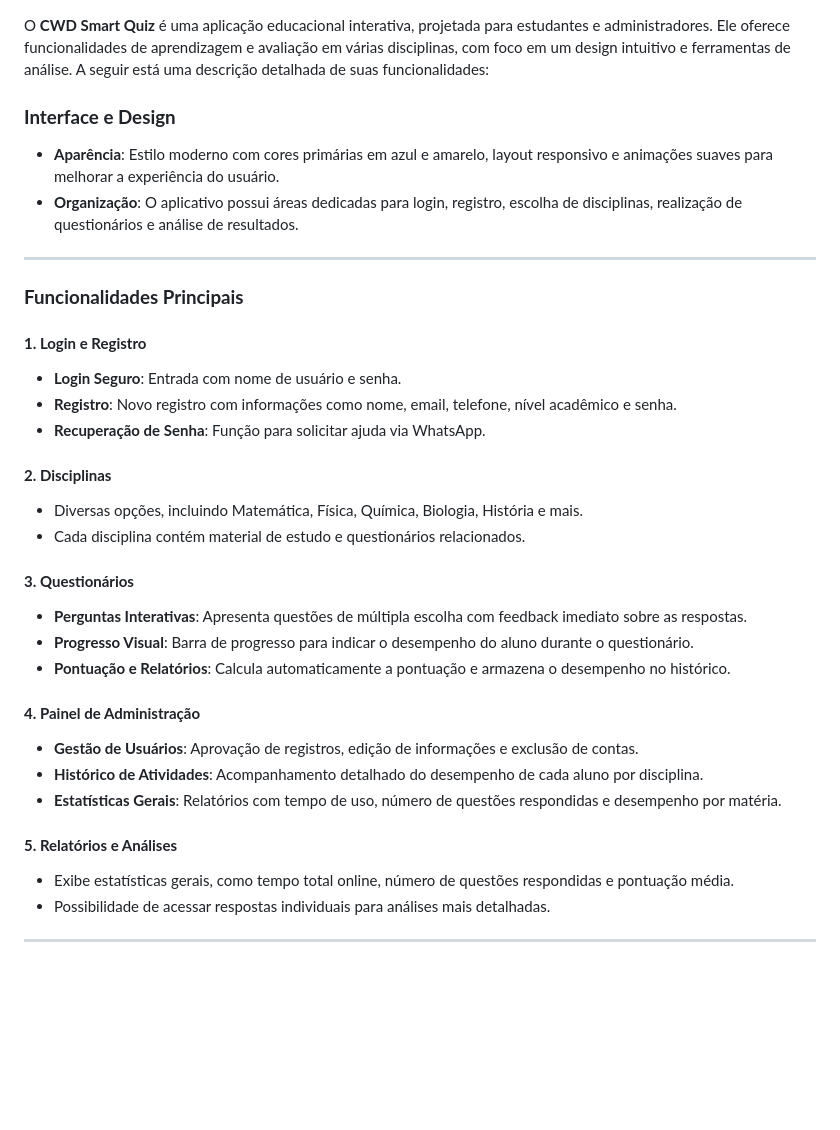
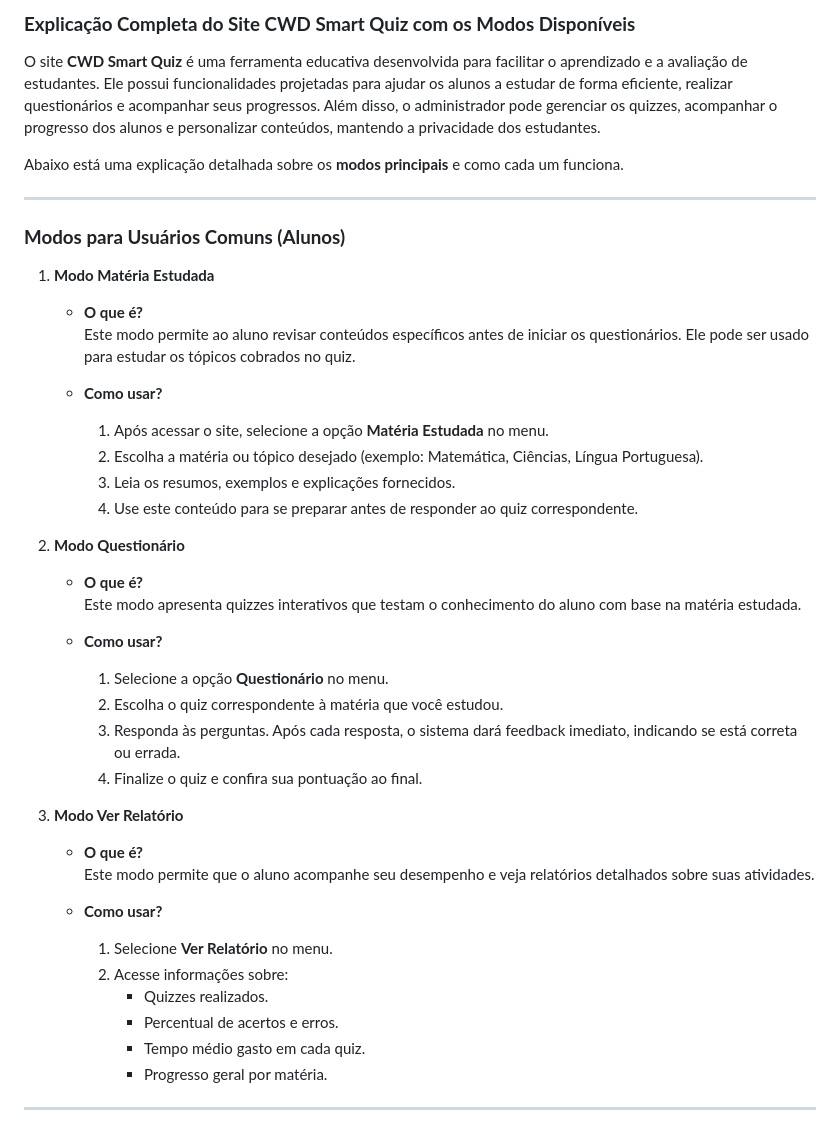
Before and after one commit to CamiloDuvane/a, a Markdown page: README.md, the part around the change printed below. GitHub-like rendering; blank space fills up the shorter version.

```diff
--- a/README.md
+++ b/README.md
@@ -1,36 +1,44 @@
+### **Explicação Completa do Site CWD Smart Quiz com os Modos Disponíveis**
 
+O site **CWD Smart Quiz** é uma ferramenta educativa desenvolvida para facilitar o aprendizado e a avaliação de estudantes. Ele possui funcionalidades projetadas para ajudar os alunos a estudar de forma eficiente, realizar questionários e acompanhar seus progressos. Além disso, o administrador pode gerenciar os quizzes, acompanhar o progresso dos alunos e personalizar conteúdos, mantendo a privacidade dos estudantes.
 
-O **CWD Smart Quiz** é uma aplicação educacional interativa, projetada para estudantes e administradores. Ele oferece funcionalidades de aprendizagem e avaliação em várias disciplinas, com foco em um design intuitivo e ferramentas de análise. A seguir está uma descrição detalhada de suas funcionalidades:
-
-### **Interface e Design**
-- **Aparência**: Estilo moderno com cores primárias em azul e amarelo, layout responsivo e animações suaves para melhorar a experiência do usuário.
-- **Organização**: O aplicativo possui áreas dedicadas para login, registro, escolha de disciplinas, realização de questionários e análise de resultados.
+Abaixo está uma explicação detalhada sobre os **modos principais** e como cada um funciona.
 
 ---
 
-### **Funcionalidades Principais**
-#### **1. Login e Registro**
-- **Login Seguro**: Entrada com nome de usuário e senha.
-- **Registro**: Novo registro com informações como nome, email, telefone, nível acadêmico e senha.
-- **Recuperação de Senha**: Função para solicitar ajuda via WhatsApp.
+### **Modos para Usuários Comuns (Alunos)**
 
-#### **2. Disciplinas**
-- Diversas opções, incluindo Matemática, Física, Química, Biologia, História e mais.
-- Cada disciplina contém material de estudo e questionários relacionados.
+1. **Modo Matéria Estudada**
+   - **O que é?**
+     Este modo permite ao aluno revisar conteúdos específicos antes de iniciar os questionários. Ele pode ser usado para estudar os tópicos cobrados no quiz.
 
-#### **3. Questionários**
-- **Perguntas Interativas**: Apresenta questões de múltipla escolha com feedback imediato sobre as respostas.
-- **Progresso Visual**: Barra de progresso para indicar o desempenho do aluno durante o questionário.
-- **Pontuação e Relatórios**: Calcula automaticamente a pontuação e armazena o desempenho no histórico.
+   - **Como usar?**
+     1. Após acessar o site, selecione a opção **Matéria Estudada** no menu.
+     2. Escolha a matéria ou tópico desejado (exemplo: Matemática, Ciências, Língua Portuguesa).
+     3. Leia os resumos, exemplos e explicações fornecidos.
+     4. Use este conteúdo para se preparar antes de responder ao quiz correspondente.
 
-#### **4. Painel de Administração**
-- **Gestão de Usuários**: Aprovação de registros, edição de informações e exclusão de contas.
-- **Histórico de Atividades**: Acompanhamento detalhado do desempenho de cada aluno por disciplina.
-- **Estatísticas Gerais**: Relatórios com tempo de uso, número de questões respondidas e desempenho por matéria.
+2. **Modo Questionário**
+   - **O que é?**
+     Este modo apresenta quizzes interativos que testam o conhecimento do aluno com base na matéria estudada.
 
-#### **5. Relatórios e Análises**
-- Exibe estatísticas gerais, como tempo total online, número de questões respondidas e pontuação média.
-- Possibilidade de acessar respostas individuais para análises mais detalhadas.
+   - **Como usar?**
+     1. Selecione a opção **Questionário** no menu.
+     2. Escolha o quiz correspondente à matéria que você estudou.
+     3. Responda às perguntas. Após cada resposta, o sistema dará feedback imediato, indicando se está correta ou errada.
+     4. Finalize o quiz e confira sua pontuação ao final.
+
+3. **Modo Ver Relatório**
+   - **O que é?**
+     Este modo permite que o aluno acompanhe seu desempenho e veja relatórios detalhados sobre suas atividades.
+
+   - **Como usar?**
+     1. Selecione **Ver Relatório** no menu.
+     2. Acesse informações sobre:
+        - Quizzes realizados.
+        - Percentual de acertos e erros.
+        - Tempo médio gasto em cada quiz.
+        - Progresso geral por matéria.
 
 ---
 
```
Also changed, not shown: other parts of README.md (+41 -21 lines).
